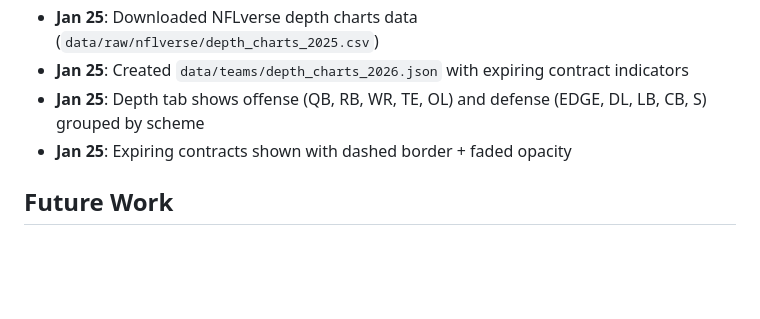
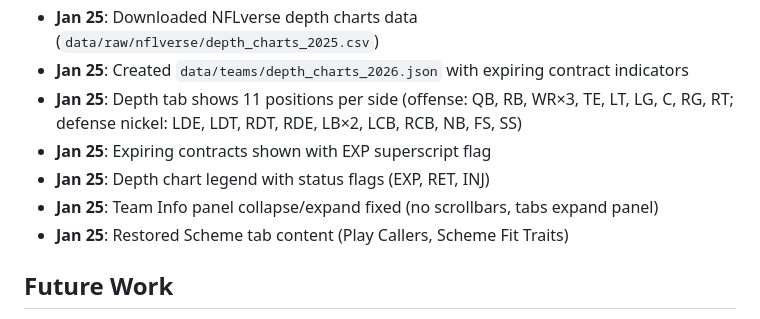
Before and after one commit to nwcarlson-dev/gm-ops, a Markdown page: replit.md, the part around the change. GitHub-like rendering; blank space fills up the shorter version.

```diff
--- a/replit.md
+++ b/replit.md
@@ -73,8 +73,11 @@ Python HTTP server on port 5000 (static site).
 - **Jan 25**: Added Depth tab to Team Info with 2-deep roster by position
 - **Jan 25**: Downloaded NFLverse depth charts data (`data/raw/nflverse/depth_charts_2025.csv`)
 - **Jan 25**: Created `data/teams/depth_charts_2026.json` with expiring contract indicators
-- **Jan 25**: Depth tab shows offense (QB, RB, WR, TE, OL) and defense (EDGE, DL, LB, CB, S) grouped by scheme
-- **Jan 25**: Expiring contracts shown with dashed border + faded opacity
+- **Jan 25**: Depth tab shows 11 positions per side (offense: QB, RB, WR×3, TE, LT, LG, C, RG, RT; defense nickel: LDE, LDT, RDT, RDE, LB×2, LCB, RCB, NB, FS, SS)
+- **Jan 25**: Expiring contracts shown with EXP superscript flag
+- **Jan 25**: Depth chart legend with status flags (EXP, RET, INJ)
+- **Jan 25**: Team Info panel collapse/expand fixed (no scrollbars, tabs expand panel)
+- **Jan 25**: Restored Scheme tab content (Play Callers, Scheme Fit Traits)
 
 ## Future Work
 - **AI Draft Logic Implementation**: Implement the documented draft board generation and pick selection in game-shell.html
```
Also changed, not shown: DESIGN.md (+62 -1 lines).
